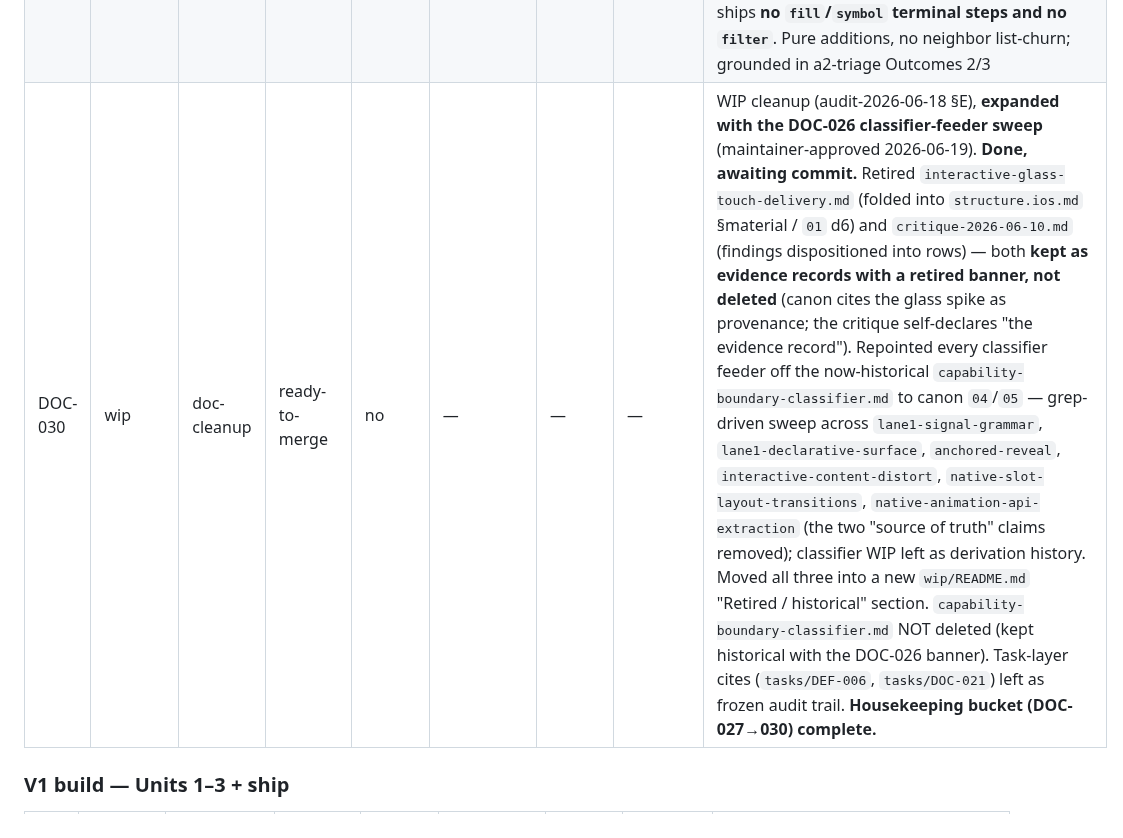
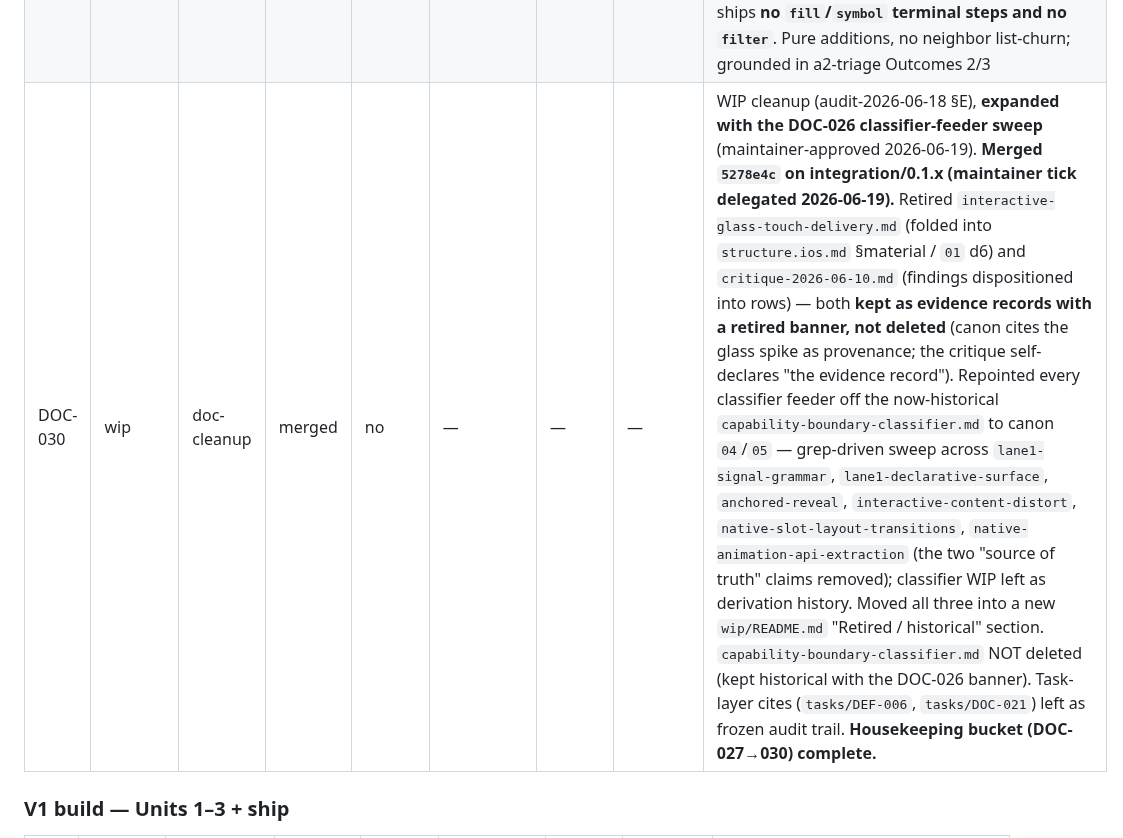
Before and after one commit to duyanhv/react-native-fx, a Markdown page: research/7-implementation/progress.md, the part around the change. Rendered like a GitHub page.

Commit message:
docs(impl): tick DOC-030 merged — housekeeping bucket complete

```diff
--- a/research/7-implementation/progress.md
+++ b/research/7-implementation/progress.md
@@ -57,7 +57,7 @@ the bottom. A row needs a detail block only when it is active or has more than a
 | DOC-027 | 7-impl | doc-cleanup | merged | no | — | — | — | record-as-built addendum (audit-2026-06-18 §A2 / DOC-025). **Merged `34d728b` on integration/0.1.x (maintainer tick delegated 2026-06-19; awaiting push).** Reviewed (maintainer 2026-06-19): three findings fixed pre-commit — traceability span made precise (A5 Unit 7 / A6 Unit 6 / A7 Units 4/6/7), the bad `42 §Presence motion` anchor repointed to real headings, the §11 heading broadened to cover both as-built classes. Added "Within-Unit mechanics not recorded at object granularity" to `blueprint.md` Phase A (A5–A7) + a matching `architecture.md §11` sub-table — three mechanics shipped inside tracked Units (A5 Unit 7, A6 Unit 6, A7 across Units 4/6/7; no DEF row), pinned at file granularity for their cross-platform divergence: `fx.motion.*` builders (A5 — `src/motion/builders.ts` + `src/fx.ts`, U7-001), reduce-motion driver gating (A6 — `FxAnimationDriver.{swift,kt}` `shouldReduceMotion`; the Android `areAnimatorsEnabled()`/`*_SCALE==0` manual gate vs the free iOS `UIAccessibility` read; DOC-010/MOT-010), idempotent teardown order (A7 — `31 §Idempotent teardown`; loop-first ordering + the `35` mid-exit no-leak edge). All file/symbol refs verified against `packages/`; docs-only, no internal-id leakage into code |
 | DOC-028 | 7-impl | doc-cleanup | merged | no | — | — | — | reconcile `architecture.md §1` target tree (audit-2026-06-18 / the DOC-024 §11 drift note). **Merged `1d2264b` on integration/0.1.x (maintainer tick delegated 2026-06-19; awaiting push).** §1's JS `src/` tree is status-reconciled against the real `packages/` tree (every file tagged `[shipped]` / `[Phase-S]` / `[deferred]`): added the omitted shipped files (`src/source/`, `surface/FxScroll.tsx`+`presenceMachine.ts`, `effects/registry.ts`, `runtime/FxScrollView.*`+`FxSurfaceView.types.ts`, `fx.ts`, `manifest/{manifest,config}.ts`), fixed stale names (`motion/MotionSpec.ts`→`builders.ts`, dropped the non-existent `effects/types.ts`), marked the four Phase-S surface units + `presets/{defaults,palettes,themes}` deferred (`presets/types.ts` is a TODO stub). Native sub-trees marked **illustrative** (not enumerated — outside this row's JS-tree charter; §11 + the real dir are authority) and the §11 drift note flipped to reconciled. All verified against `packages/` |
 | DOC-029 | 1-surface | doc-cleanup | merged | no | — | — | — | source-doc narrowing (audit-2026-06-18 §A2 / DOC-025). **Merged `1a32e38` on integration/0.1.x (maintainer tick delegated 2026-06-19; awaiting push).** `50 §Presets/palettes/themes`: palettes/themes marked **deferred — no V1 consumer / not a design-token layer**, plus a V1-resolution-status note (the `preset` bundle resolves **natively** in shipped V1 — `FxPresence` passes it raw; the `src/presets/` JS resolver is deferred, no consumer) + a matching narrowing on Decision 5. `55 §EffectStep.node`: a V1/Unit-11-scope note narrows the exposed builder steps to the **backed** set — `shader`/`material` exposed, `fill` to its rendered intensity subset (U3-009), `filter` `status:'planned'` (U3-009), `symbol` stays a single-layer `<Fx effect>` mount — so Unit 11 ships **no `fill`/`symbol` terminal steps and no `filter`**. Pure additions, no neighbor list-churn; grounded in a2-triage Outcomes 2/3 |
-| DOC-030 | wip | doc-cleanup | ready-to-merge | no | — | — | — | WIP cleanup (audit-2026-06-18 §E), **expanded with the DOC-026 classifier-feeder sweep** (maintainer-approved 2026-06-19). **Done, awaiting commit.** Retired `interactive-glass-touch-delivery.md` (folded into `structure.ios.md` §material / `01` d6) and `critique-2026-06-10.md` (findings dispositioned into rows) — both **kept as evidence records with a retired banner, not deleted** (canon cites the glass spike as provenance; the critique self-declares "the evidence record"). Repointed every classifier feeder off the now-historical `capability-boundary-classifier.md` to canon `04`/`05` — grep-driven sweep across `lane1-signal-grammar`, `lane1-declarative-surface`, `anchored-reveal`, `interactive-content-distort`, `native-slot-layout-transitions`, `native-animation-api-extraction` (the two "source of truth" claims removed); classifier WIP left as derivation history. Moved all three into a new `wip/README.md` "Retired / historical" section. `capability-boundary-classifier.md` NOT deleted (kept historical with the DOC-026 banner). Task-layer cites (`tasks/DEF-006`, `tasks/DOC-021`) left as frozen audit trail. **Housekeeping bucket (DOC-027→030) complete.** |
+| DOC-030 | wip | doc-cleanup | merged | no | — | — | — | WIP cleanup (audit-2026-06-18 §E), **expanded with the DOC-026 classifier-feeder sweep** (maintainer-approved 2026-06-19). **Merged `5278e4c` on integration/0.1.x (maintainer tick delegated 2026-06-19).** Retired `interactive-glass-touch-delivery.md` (folded into `structure.ios.md` §material / `01` d6) and `critique-2026-06-10.md` (findings dispositioned into rows) — both **kept as evidence records with a retired banner, not deleted** (canon cites the glass spike as provenance; the critique self-declares "the evidence record"). Repointed every classifier feeder off the now-historical `capability-boundary-classifier.md` to canon `04`/`05` — grep-driven sweep across `lane1-signal-grammar`, `lane1-declarative-surface`, `anchored-reveal`, `interactive-content-distort`, `native-slot-layout-transitions`, `native-animation-api-extraction` (the two "source of truth" claims removed); classifier WIP left as derivation history. Moved all three into a new `wip/README.md` "Retired / historical" section. `capability-boundary-classifier.md` NOT deleted (kept historical with the DOC-026 banner). Task-layer cites (`tasks/DEF-006`, `tasks/DOC-021`) left as frozen audit trail. **Housekeeping bucket (DOC-027→030) complete.** |
 
 ### V1 build — Units 1–3 + ship
 
```
